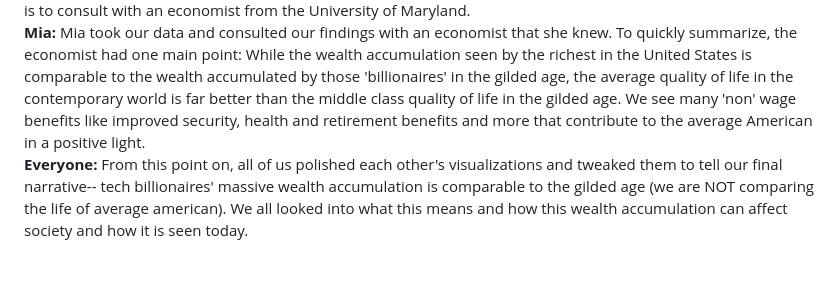
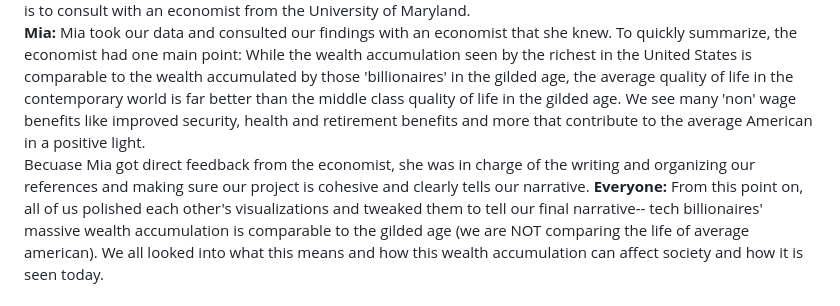
Before and after one commit to aaronlewis04/471_final, a Markdown page: README.md, the part around the change. Drawn GitHub-style; blank space fills up the shorter version.

```diff
--- a/README.md
+++ b/README.md
@@ -6,6 +6,7 @@ When all of us met, one thing we agreed on is the increasing awareness of the we
 **Saurav and Aaron:** responsible for collecting data about current tech companies and comparing them to other sectors that make up the US GDP. Data collection included finding market caps, calculating percent change for individual companies and sectors, and other metrics that describe a company's financial profile and success. Visualizations based on the data collected were created in D3 and Observable.\
 **Justin and Erza:** After idenfifying the existence of large scale tech sector growth and billionaires accumulating wealth, the next step Justin and Erza accomplished is comparing elements of society from both the contemporary age vs. the guilded age. This includes tax paid by the middle class and bilionaires, the wealth distribution based on percentiles of wealth, and some measure of life quality such as nominal wages and CPI. Because this data can be ambiguous and hard to interpret, the goal with this data was again to prove the existance of growth and presence of technology billionaires within the United States. The next thing that we decided to do from this point is to consult with an economist from the University of Maryland.\
 **Mia:** Mia took our data and consulted our findings with an economist that she knew. To quickly summarize, the economist had one main point: While the wealth accumulation seen by the richest in the United States is comparable to the wealth accumulated by those 'billionaires' in the gilded age, the average quality of life in the contemporary world is far better than the middle class quality of life in the gilded age. We see many 'non' wage benefits like improved security, health and retirement benefits and more that contribute to the average American in a positive light.\
+Becuase Mia got direct feedback from the economist, she was in charge of the writing and organizing our references and making sure our project is cohesive and clearly tells our narrative.
 **Everyone:** From this point on, all of us polished each other's visualizations and tweaked them to tell our final narrative-- tech billionaires' massive wealth accumulation is comparable to the gilded age (we are NOT comparing the life of average american). We all looked into what this means and how this wealth accumulation can affect society and how it is seen today.
 ## Integration Using Github and Github Pages
 We communicated amongst ourselves using iMessage, used google drive to compile resources and datasets, and finally for the most part of the project, we worked out of this Github repository to create our visualizations and format our final website. This website is deployed using a github.io website.
```
